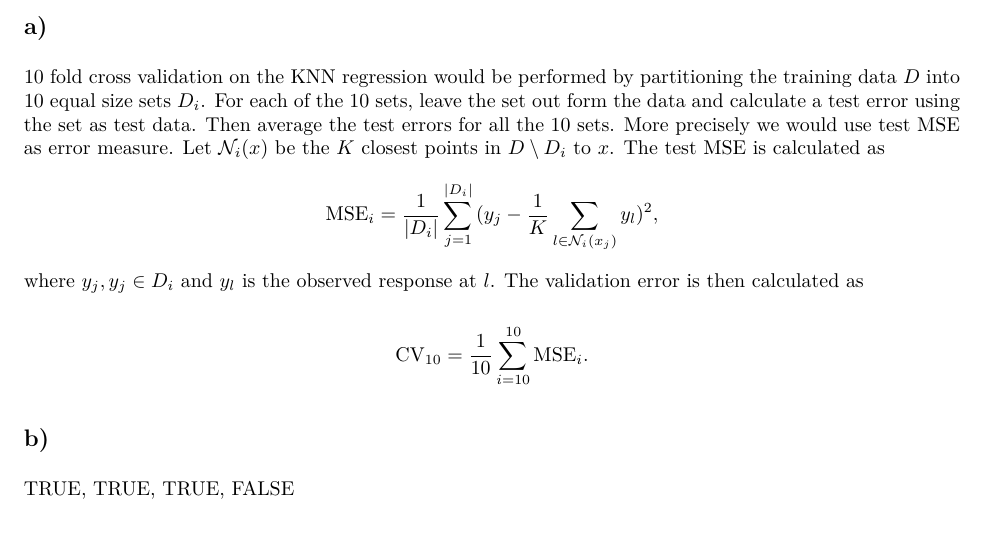
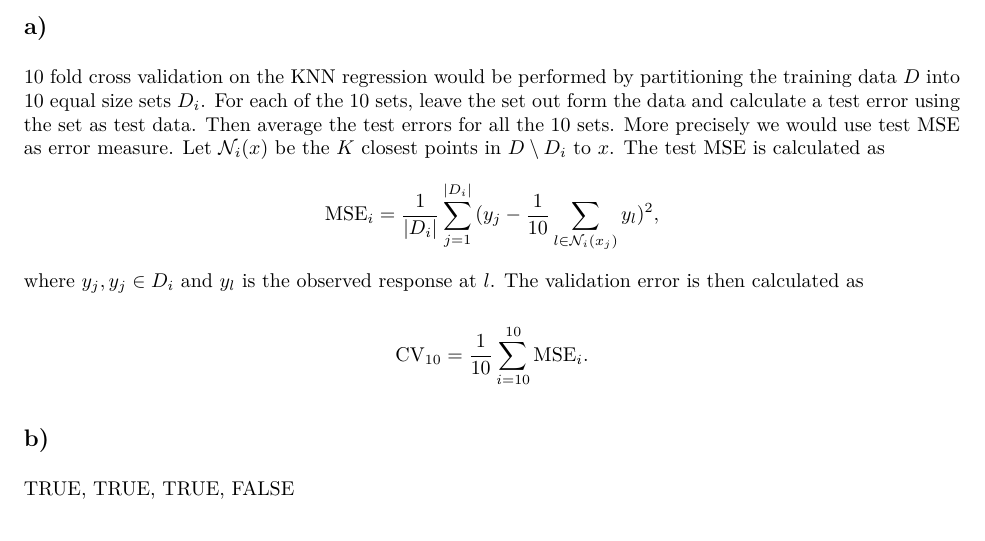
Before and after one commit to alexarntzen/Statistical-Learning-Projects, an R Markdown document (Project_1.Rmd): part of page 16 of 17, cut so that both start at the same text. The pictures show the output file Project_1.pdf that the author committed with the source.

Commit message:
Fikset en bitteliten feil

```diff
--- a/Project_1.Rmd
+++ b/Project_1.Rmd
@@ -583,7 +583,7 @@ res
 ## a)
 10 fold cross validation on the KNN regression would be performed by partitioning the training data $D$ into 10 equal size sets $D_i$. For each of the 10 sets, leave the set out form the data and calculate a test error using the set as test data. Then average the test errors for all the 10 sets. More precisely we would use test MSE as error measure. Let $\mathcal{N}_i (x)$ be the $K$ closest points in $D \setminus	D_i$ to $x$. The test MSE is calculated as
 $$
-\mathrm{MSE}_{i}=\frac{1}{|D_i|}\sum^{|D_i|}_{j=1}{(y_j-\frac{1}{K}\sum_{l\in \mathcal{N}_i(x_j)}{y_l} )^2 },
+\mathrm{MSE}_{i}=\frac{1}{|D_i|}\sum^{|D_i|}_{j=1}{(y_j-\frac{1}{10}\sum_{l\in \mathcal{N}_i(x_j)}{y_l} )^2 },
 $$
 where $y_j,y_j \in D_i$ and $y_l$ is the observed response at $l$. The validation error is then calculated as
 
```
Also changed, not shown: Project_1.pdf.
